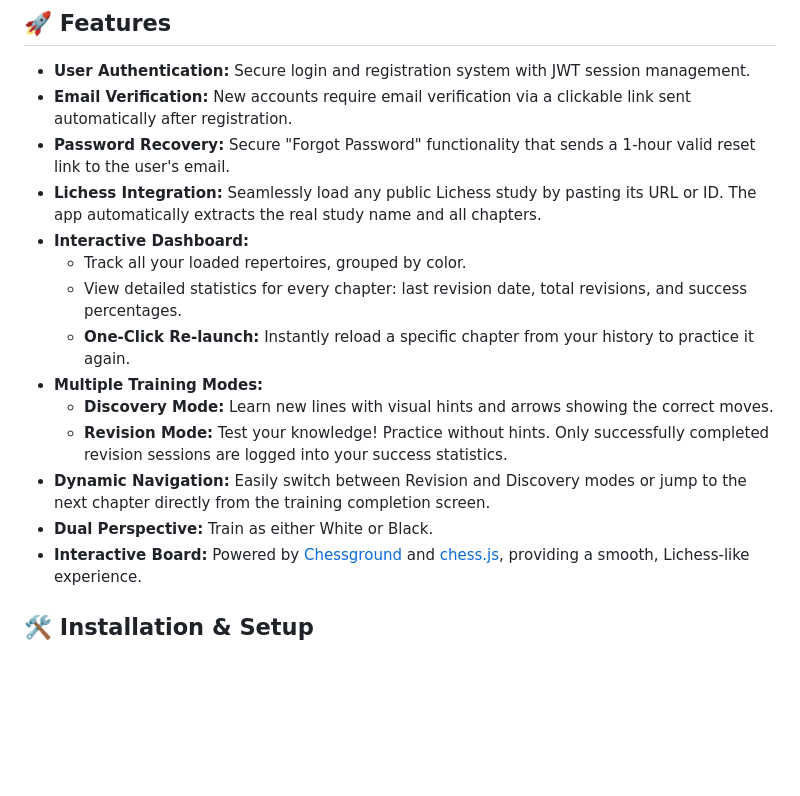
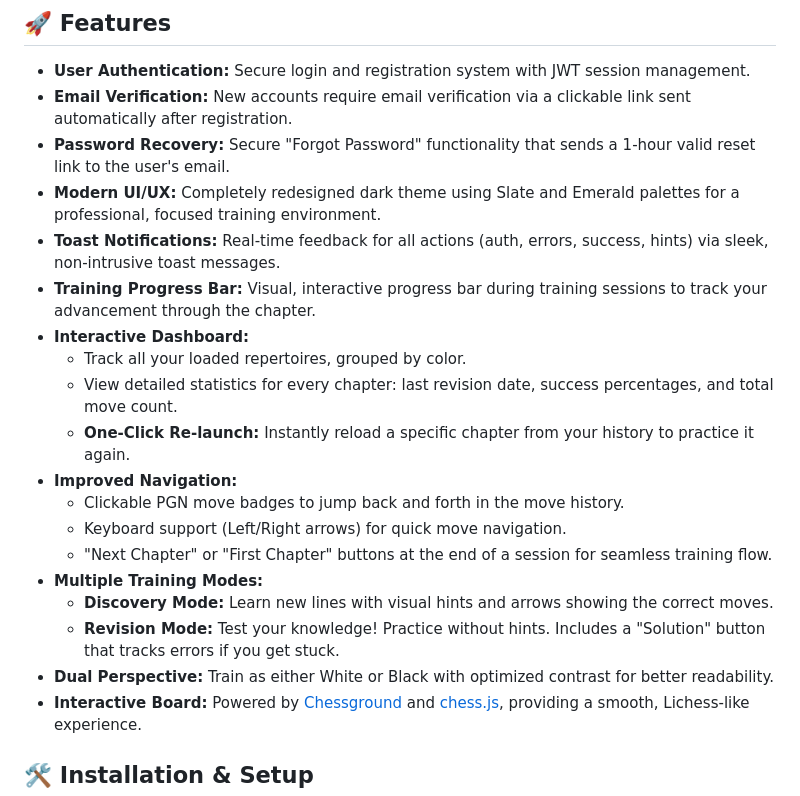
Before and after one commit to LudovicGrosse/ChessRepertoireTrainer, a Markdown page: README.md, the part around the change. GitHub-like rendering; blank space fills up the shorter version.

Commit message:
docs: update README and DOCUMENTATION with UI/UX overhaul details

```diff
--- a/README.md
+++ b/README.md
@@ -9,16 +9,21 @@ This application provides a personalized experience where users can log in, prac
 -   **User Authentication:** Secure login and registration system with JWT session management.
 -   **Email Verification:** New accounts require email verification via a clickable link sent automatically after registration.
 -   **Password Recovery:** Secure "Forgot Password" functionality that sends a 1-hour valid reset link to the user's email.
--   **Lichess Integration:** Seamlessly load any public Lichess study by pasting its URL or ID. The app automatically extracts the real study name and all chapters.
+-   **Modern UI/UX:** Completely redesigned dark theme using Slate and Emerald palettes for a professional, focused training environment.
+-   **Toast Notifications:** Real-time feedback for all actions (auth, errors, success, hints) via sleek, non-intrusive toast messages.
+-   **Training Progress Bar:** Visual, interactive progress bar during training sessions to track your advancement through the chapter.
 -   **Interactive Dashboard:**
     -   Track all your loaded repertoires, grouped by color.
-    -   View detailed statistics for every chapter: last revision date, total revisions, and success percentages.
+    -   View detailed statistics for every chapter: last revision date, success percentages, and total move count.
     -   **One-Click Re-launch:** Instantly reload a specific chapter from your history to practice it again.
+-   **Improved Navigation:**
+    -   Clickable PGN move badges to jump back and forth in the move history.
+    -   Keyboard support (Left/Right arrows) for quick move navigation.
+    -   "Next Chapter" or "First Chapter" buttons at the end of a session for seamless training flow.
 -   **Multiple Training Modes:**
     -   **Discovery Mode:** Learn new lines with visual hints and arrows showing the correct moves.
-    -   **Revision Mode:** Test your knowledge! Practice without hints. Only successfully completed revision sessions are logged into your success statistics.
--   **Dynamic Navigation:** Easily switch between Revision and Discovery modes or jump to the next chapter directly from the training completion screen.
--   **Dual Perspective:** Train as either White or Black.
+    -   **Revision Mode:** Test your knowledge! Practice without hints. Includes a "Solution" button that tracks errors if you get stuck.
+-   **Dual Perspective:** Train as either White or Black with optimized contrast for better readability.
 -   **Interactive Board:** Powered by [Chessground](https://github.com/lichess-org/chessground) and [chess.js](https://github.com/jhlywa/chess.js), providing a smooth, Lichess-like experience.
 
 ## 🛠️ Installation & Setup
```
Also changed, not shown: DOCUMENTATION.md (+31 -13 lines).
